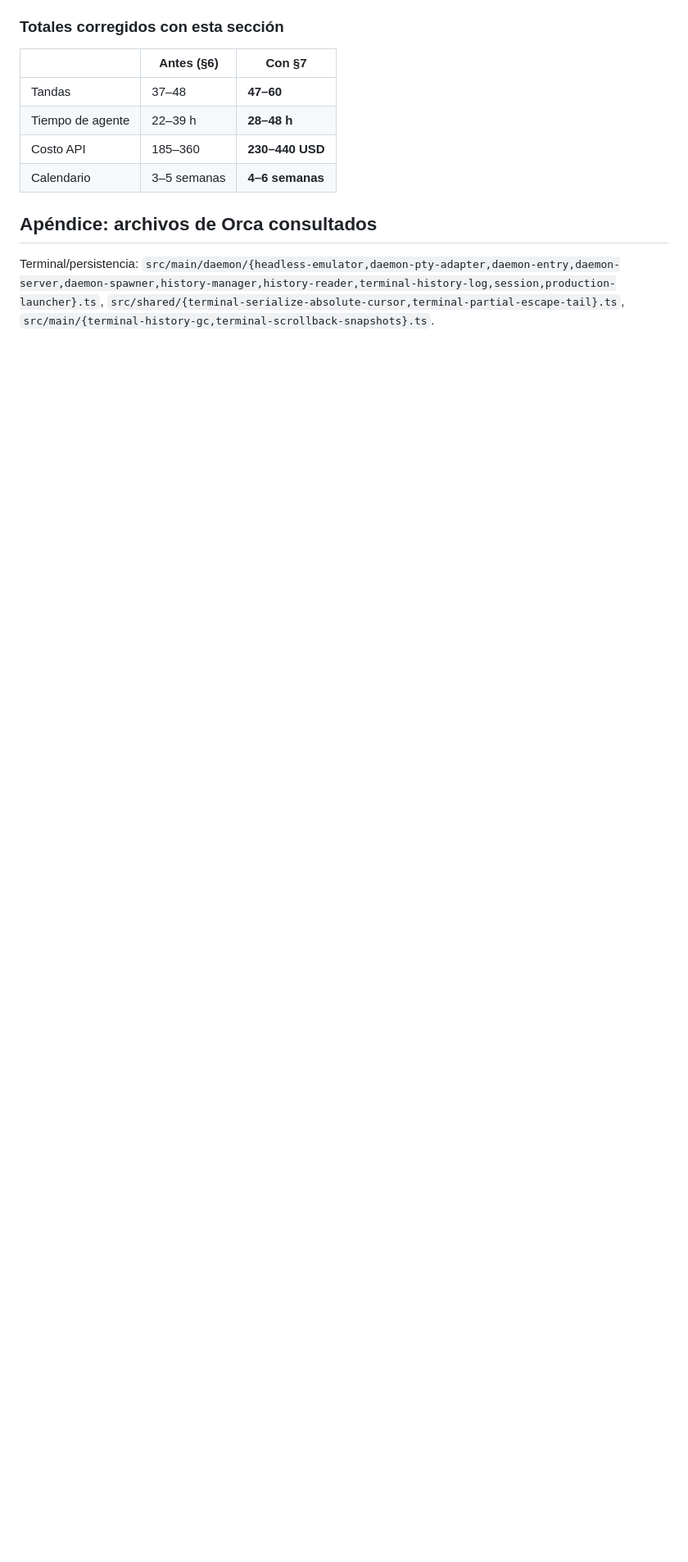
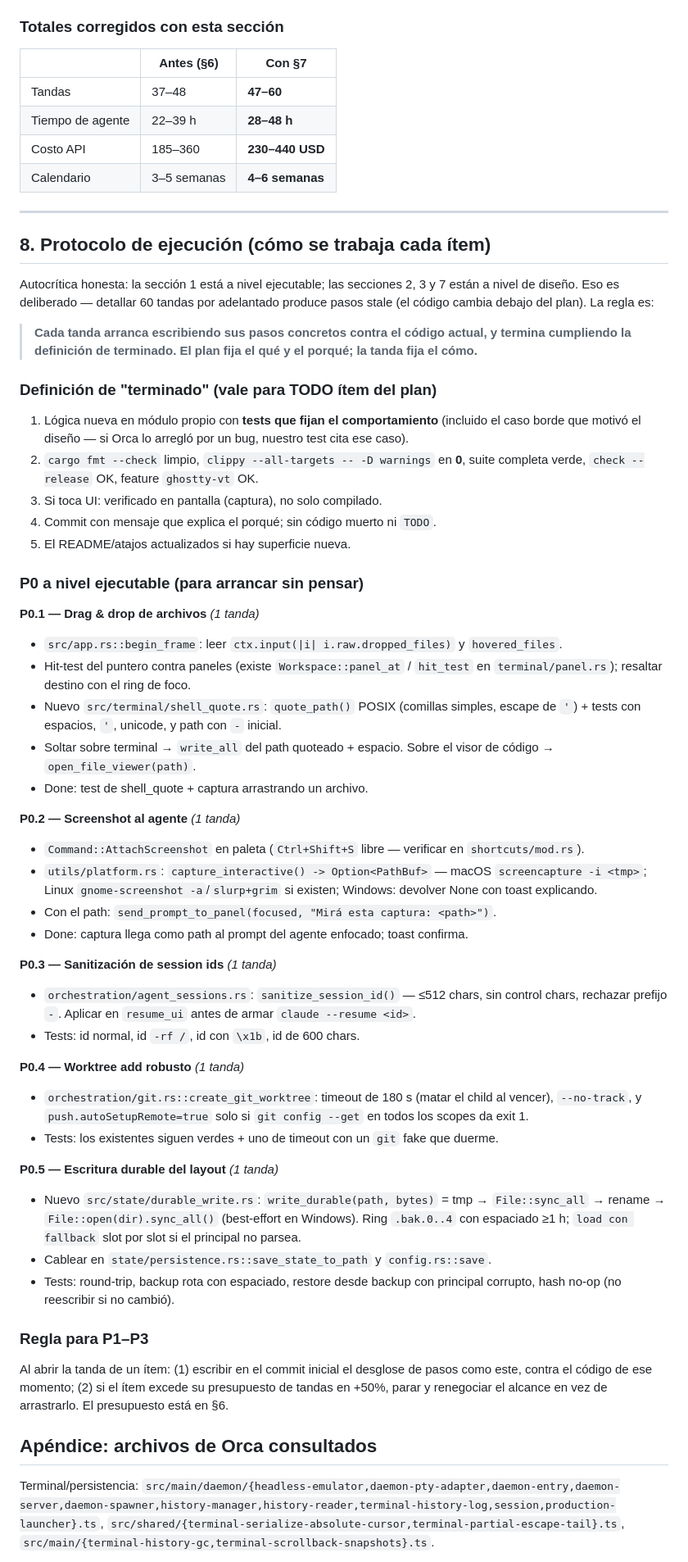
Before and after one commit to MauroProto/terminal-canvas, a Markdown page: docs/PLAN-MAESTRO.md, the part around one of its changes. Shown at 82% size. GitHub-like rendering; blank space fills up the shorter version.

Commit message:
docs: add the execution protocol and make P0 executable step by step
Honest gap: section 1 was execution-grade but sections 2, 3 and 7 were
design-grade. Rather than pre-writing 60 units of steps that would go
stale, the plan now fixes the rule: each unit opens by writing its
concrete steps against the code as it is then, and closes against a
single definition of done (tests pinning the motivating edge case,
clippy at zero, on-screen verification for UI, no dead code). P0 items
are spelled out file by file since they run first, including where each
new module goes and what its tests must cover.

```diff
--- a/docs/PLAN-MAESTRO.md
+++ b/docs/PLAN-MAESTRO.md
@@ -658,6 +659,78 @@ adjuntar a un reporte. 1 tanda.
 | Costo API | 185–360 | **230–440 USD** |
 | Calendario | 3–5 semanas | **4–6 semanas** |
 
+---
+
+## 8. Protocolo de ejecución (cómo se trabaja cada ítem)
+
+Autocrítica honesta: la sección 1 está a nivel ejecutable; las secciones 2, 3 y
+7 están a nivel de diseño. Eso es deliberado — detallar 60 tandas por
+adelantado produce pasos stale (el código cambia debajo del plan). La regla es:
+
+> **Cada tanda arranca escribiendo sus pasos concretos contra el código actual,
+> y termina cumpliendo la definición de terminado. El plan fija el qué y el
+> porqué; la tanda fija el cómo.**
+
+### Definición de "terminado" (vale para TODO ítem del plan)
+1. Lógica nueva en módulo propio con **tests que fijan el comportamiento**
+   (incluido el caso borde que motivó el diseño — si Orca lo arregló por un
+   bug, nuestro test cita ese caso).
+2. `cargo fmt --check` limpio, `clippy --all-targets -- -D warnings` en **0**,
+   suite completa verde, `check --release` OK, feature `ghostty-vt` OK.
+3. Si toca UI: verificado en pantalla (captura), no solo compilado.
+4. Commit con mensaje que explica el porqué; sin código muerto ni `TODO`.
+5. El README/atajos actualizados si hay superficie nueva.
+
+### P0 a nivel ejecutable (para arrancar sin pensar)
+
+**P0.1 — Drag & drop de archivos** *(1 tanda)*
+- `src/app.rs::begin_frame`: leer `ctx.input(|i| i.raw.dropped_files)` y
+  `hovered_files`.
+- Hit-test del puntero contra paneles (existe `Workspace::panel_at` /
+  `hit_test` en `terminal/panel.rs`); resaltar destino con el ring de foco.
+- Nuevo `src/terminal/shell_quote.rs`: `quote_path()` POSIX (comillas simples,
+  escape de `'`) + tests con espacios, `'`, unicode, y path con `-` inicial.
+- Soltar sobre terminal → `write_all` del path quoteado + espacio. Sobre el
+  visor de código → `open_file_viewer(path)`.
+- Done: test de shell_quote + captura arrastrando un archivo.
+
+**P0.2 — Screenshot al agente** *(1 tanda)*
+- `Command::AttachScreenshot` en paleta (`Ctrl+Shift+S` libre — verificar en
+  `shortcuts/mod.rs`).
+- `utils/platform.rs`: `capture_interactive() -> Option<PathBuf>` — macOS
+  `screencapture -i <tmp>`; Linux `gnome-screenshot -a`/`slurp+grim` si
+  existen; Windows: devolver None con toast explicando.
+- Con el path: `send_prompt_to_panel(focused, "Mirá esta captura: <path>")`.
+- Done: captura llega como path al prompt del agente enfocado; toast confirma.
+
+**P0.3 — Sanitización de session ids** *(1 tanda)*
+- `orchestration/agent_sessions.rs`: `sanitize_session_id()` — ≤512 chars, sin
+  control chars, rechazar prefijo `-`. Aplicar en `resume_ui` antes de armar
+  `claude --resume <id>`.
+- Tests: id normal, id `-rf /`, id con `\x1b`, id de 600 chars.
+
+**P0.4 — Worktree add robusto** *(1 tanda)*
+- `orchestration/git.rs::create_git_worktree`: timeout de 180 s (matar el
+  child al vencer), `--no-track`, y `push.autoSetupRemote=true` solo si
+  `git config --get` en todos los scopes da exit 1.
+- Tests: los existentes siguen verdes + uno de timeout con un `git` fake que
+  duerme.
+
+**P0.5 — Escritura durable del layout** *(1 tanda)*
+- Nuevo `src/state/durable_write.rs`: `write_durable(path, bytes)` = tmp →
+  `File::sync_all` → rename → `File::open(dir).sync_all()` (best-effort en
+  Windows). Ring `.bak.0..4` con espaciado ≥1 h; `load con fallback` slot por
+  slot si el principal no parsea.
+- Cablear en `state/persistence.rs::save_state_to_path` y `config.rs::save`.
+- Tests: round-trip, backup rota con espaciado, restore desde backup con
+  principal corrupto, hash no-op (no reescribir si no cambió).
+
+### Regla para P1–P3
+Al abrir la tanda de un ítem: (1) escribir en el commit inicial el desglose de
+pasos como este, contra el código de ese momento; (2) si el ítem excede su
+presupuesto de tandas en +50%, parar y renegociar el alcance en vez de
+arrastrarlo. El presupuesto está en §6.
+
 ## Apéndice: archivos de Orca consultados
 
 Terminal/persistencia: `src/main/daemon/{headless-emulator,daemon-pty-adapter,daemon-entry,daemon-server,daemon-spawner,history-manager,history-reader,terminal-history-log,session,production-launcher}.ts`, `src/shared/{terminal-serialize-absolute-cursor,terminal-partial-escape-tail}.ts`, `src/main/{terminal-history-gc,terminal-scrollback-snapshots}.ts`.
```
Also changed, not shown: other parts of docs/PLAN-MAESTRO.md (+1 -0 lines).
